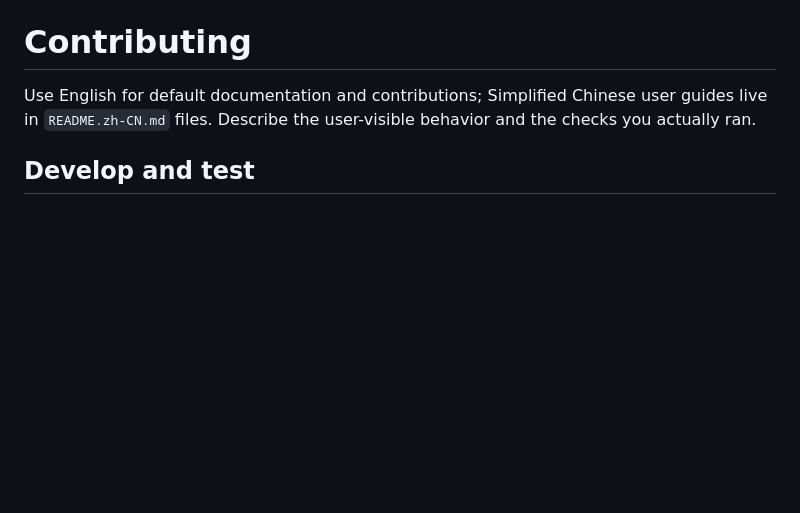
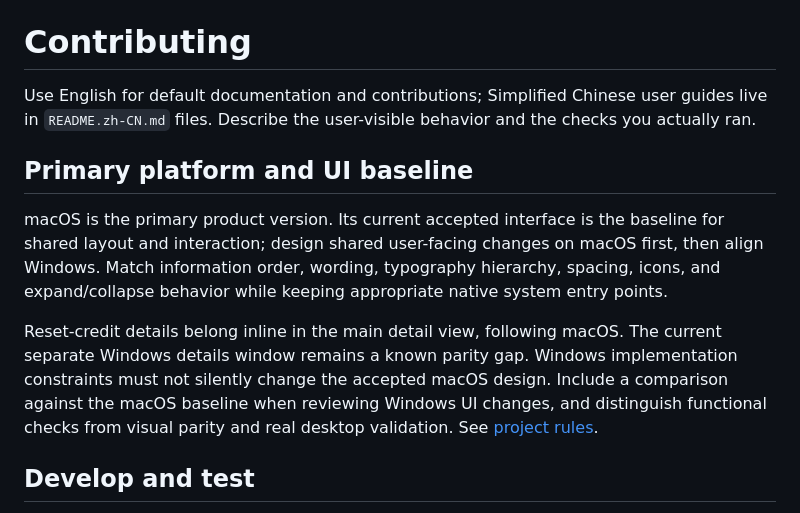
Before and after one commit to AjiaGit/codex-quota-widget, a Markdown page: CONTRIBUTING.md, the part around the change. GitHub-like rendering; blank space fills up the shorter version.

Commit message:
docs: make macOS the primary UI baseline [skip ci]

```diff
--- a/CONTRIBUTING.md
+++ b/CONTRIBUTING.md
@@ -1,6 +1,12 @@
 # Contributing
 
 Use English for default documentation and contributions; Simplified Chinese user guides live in `README.zh-CN.md` files. Describe the user-visible behavior and the checks you actually ran.
+
+## Primary platform and UI baseline
+
+macOS is the primary product version. Its current accepted interface is the baseline for shared layout and interaction; design shared user-facing changes on macOS first, then align Windows. Match information order, wording, typography hierarchy, spacing, icons, and expand/collapse behavior while keeping appropriate native system entry points.
+
+Reset-credit details belong inline in the main detail view, following macOS. The current separate Windows details window remains a known parity gap. Windows implementation constraints must not silently change the accepted macOS design. Include a comparison against the macOS baseline when reviewing Windows UI changes, and distinguish functional checks from visual parity and real desktop validation. See [project rules](AGENTS.md).
 
 ## Develop and test
 
```
Also changed, not shown: AGENTS.md (added, +14 -0 lines).
